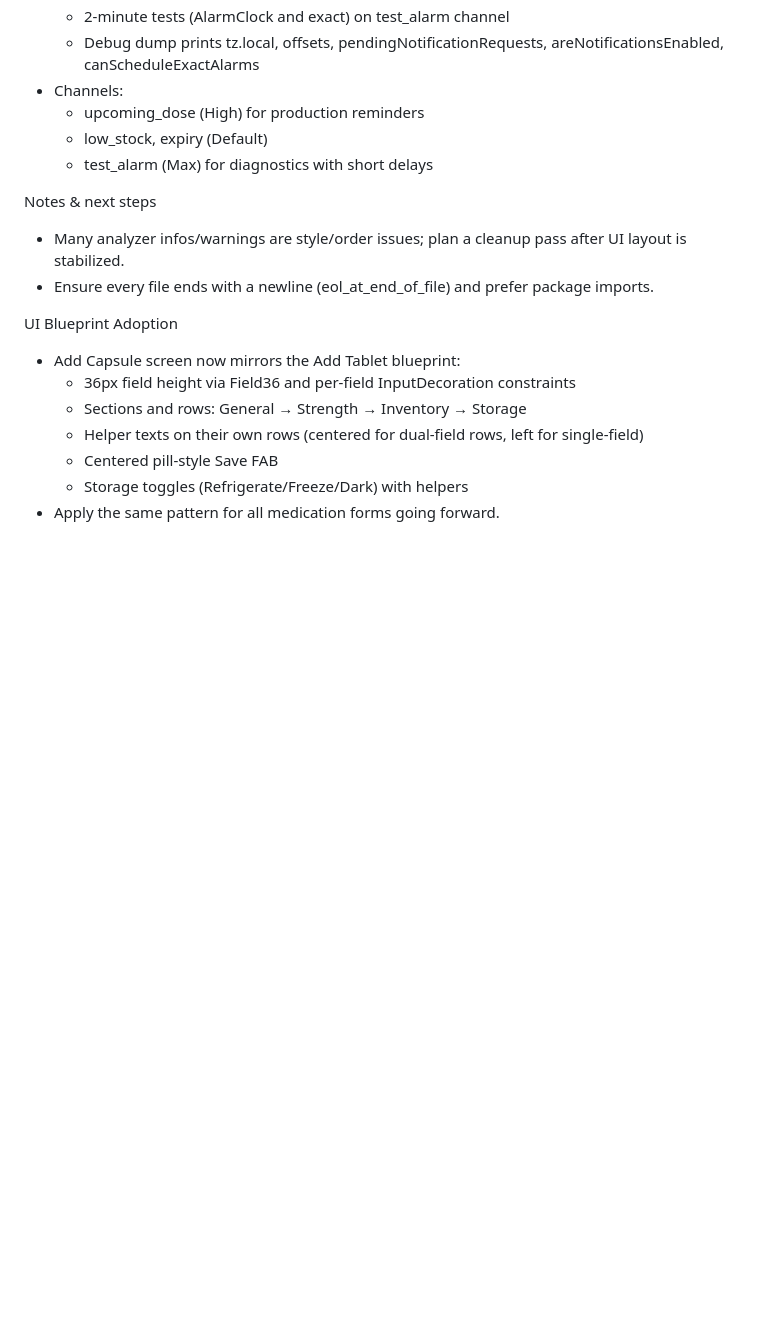
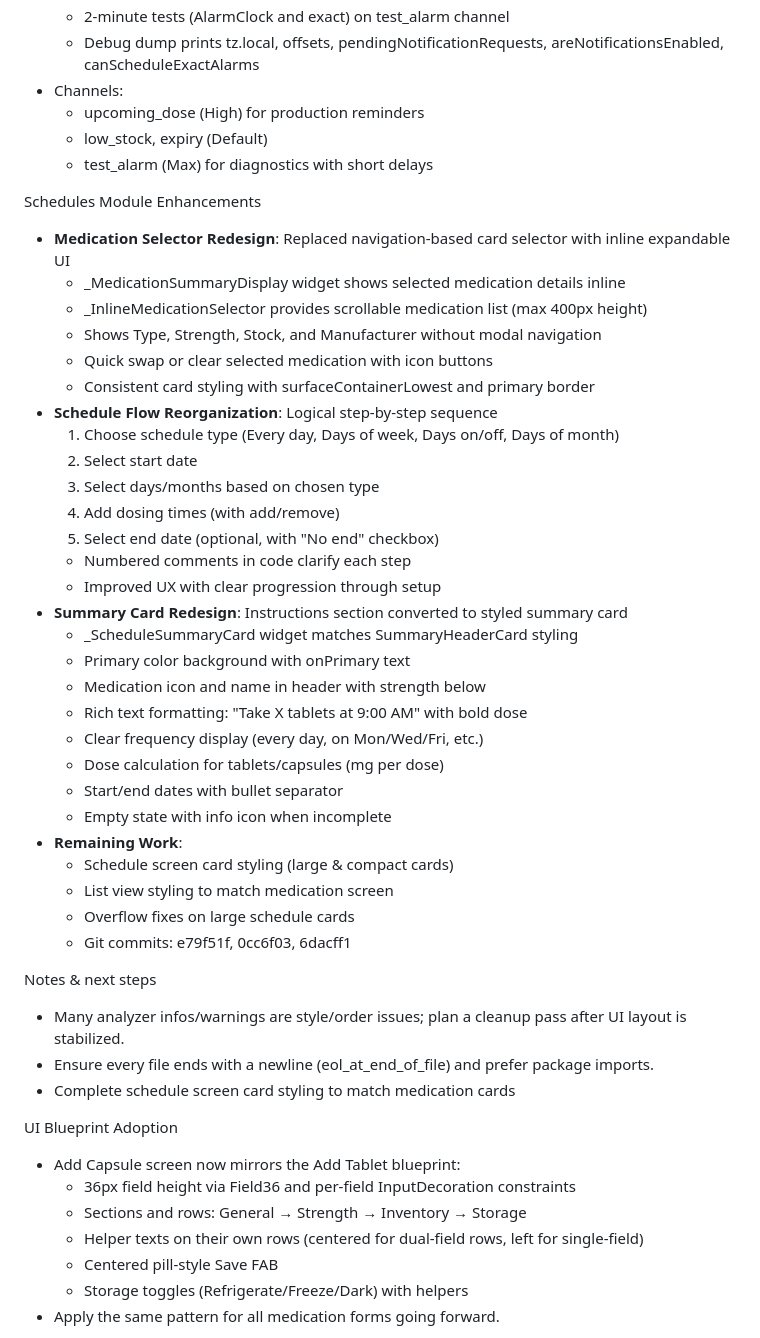
Before and after one commit to kinemspa/dosify_v5, a Markdown page: docs/technical.md, the part around the change. Drawn GitHub-style; blank space fills up the shorter version.

Commit message:
Document schedule module UI enhancements
- Add comprehensive documentation of schedule UI improvements
- Document inline medication selector redesign
- Document logical schedule flow reorganization
- Document styled summary card implementation
- Note remaining work on schedule screen card styling
- Reference: commits e79f51f, 0cc6f03, 6dacff1

```diff
--- a/docs/technical.md
+++ b/docs/technical.md
@@ -73,9 +73,40 @@ Notifications (architecture and delivery)
   - low_stock, expiry (Default)
   - test_alarm (Max) for diagnostics with short delays
 
+Schedules Module Enhancements
+- **Medication Selector Redesign**: Replaced navigation-based card selector with inline expandable UI
+  - _MedicationSummaryDisplay widget shows selected medication details inline
+  - _InlineMedicationSelector provides scrollable medication list (max 400px height)
+  - Shows Type, Strength, Stock, and Manufacturer without modal navigation
+  - Quick swap or clear selected medication with icon buttons
+  - Consistent card styling with surfaceContainerLowest and primary border
+- **Schedule Flow Reorganization**: Logical step-by-step sequence
+  1. Choose schedule type (Every day, Days of week, Days on/off, Days of month)
+  2. Select start date
+  3. Select days/months based on chosen type
+  4. Add dosing times (with add/remove)
+  5. Select end date (optional, with "No end" checkbox)
+  - Numbered comments in code clarify each step
+  - Improved UX with clear progression through setup
+- **Summary Card Redesign**: Instructions section converted to styled summary card
+  - _ScheduleSummaryCard widget matches SummaryHeaderCard styling
+  - Primary color background with onPrimary text
+  - Medication icon and name in header with strength below
+  - Rich text formatting: "Take X tablets at 9:00 AM" with bold dose
+  - Clear frequency display (every day, on Mon/Wed/Fri, etc.)
+  - Dose calculation for tablets/capsules (mg per dose)
+  - Start/end dates with bullet separator
+  - Empty state with info icon when incomplete
+- **Remaining Work**:
+  - Schedule screen card styling (large & compact cards)
+  - List view styling to match medication screen
+  - Overflow fixes on large schedule cards
+  - Git commits: e79f51f, 0cc6f03, 6dacff1
+
 Notes & next steps
 - Many analyzer infos/warnings are style/order issues; plan a cleanup pass after UI layout is stabilized.
 - Ensure every file ends with a newline (eol_at_end_of_file) and prefer package imports.
+- Complete schedule screen card styling to match medication cards
 
 UI Blueprint Adoption
 - Add Capsule screen now mirrors the Add Tablet blueprint:
```
